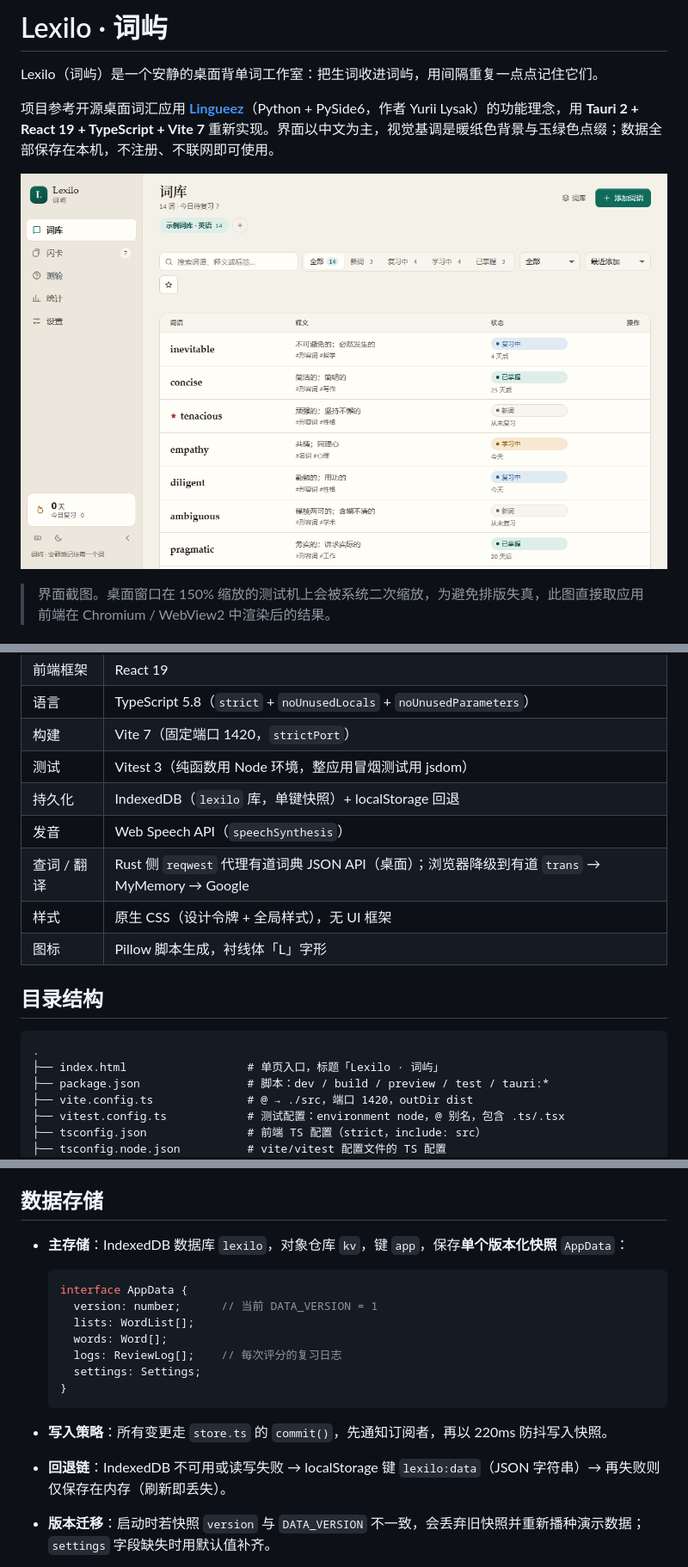
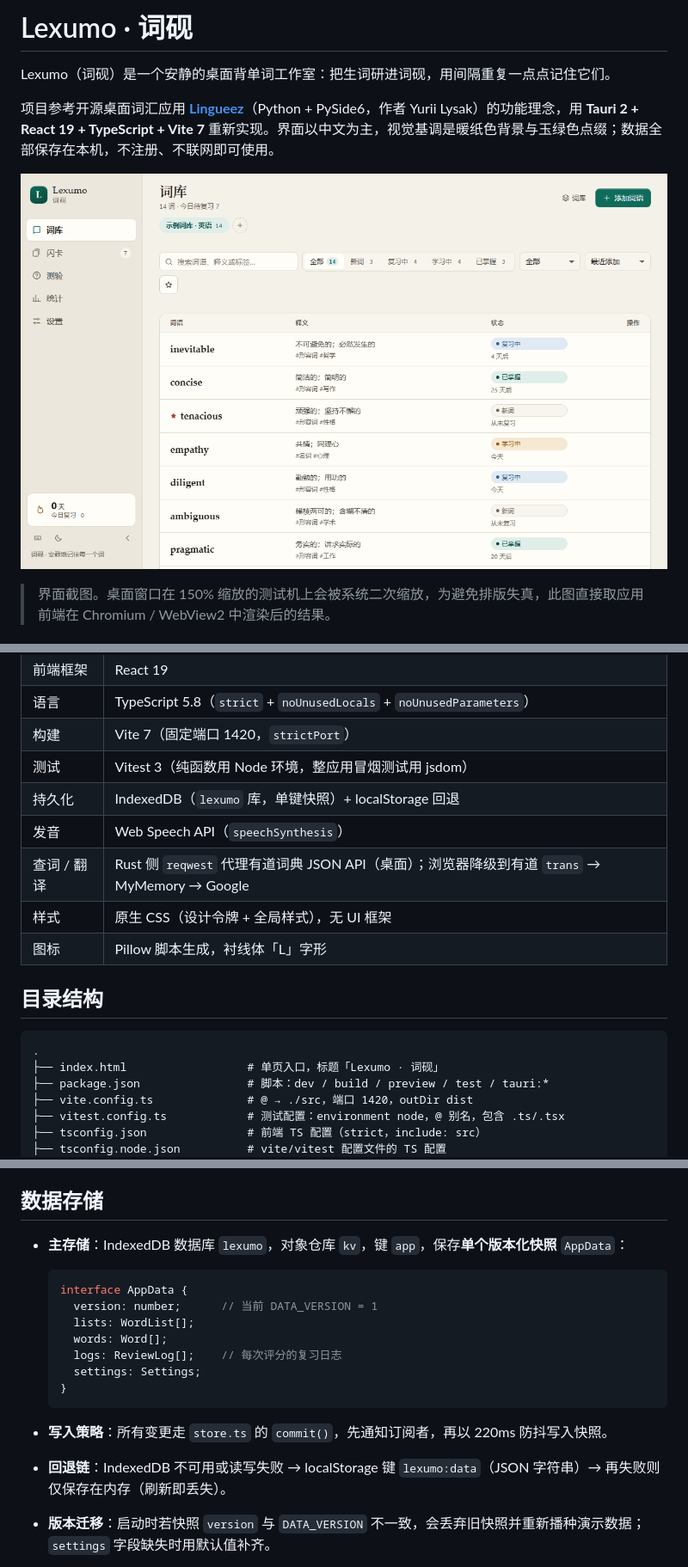
Before and after one commit to noahal1/Lexumo, a Markdown page: README.md, 3 parts joined by grey strips. Shown at 86% size. Drawn GitHub-style; pictures changed too: docs/app-ui.png.

````diff
--- a/README.md
+++ b/README.md
@@ -1,6 +1,6 @@
-# Lexilo · 词屿
+# Lexumo · 词砚
 
-Lexilo（词屿）是一个安静的桌面背单词工作室：把生词收进词屿，用间隔重复一点点记住它们。
+Lexumo（词砚）是一个安静的桌面背单词工作室：把生词研进词砚，用间隔重复一点点记住它们。
 
 项目参考开源桌面词汇应用 **[Lingueez](https://lingueez.app)**（Python + PySide6，作者 Yurii Lysak）的功能理念，用 **Tauri 2 + React 19 + TypeScript + Vite 7** 重新实现。界面以中文为主，视觉基调是暖纸色背景与玉绿色点缀；数据全部保存在本机，不注册、不联网即可使用。
 
@@ -50,7 +50,7 @@ Lexilo（词屿）是一个安静的桌面背单词工作室：把生词收进
 | 语言 | TypeScript 5.8（`strict` + `noUnusedLocals` + `noUnusedParameters`） |
 | 构建 | Vite 7（固定端口 1420，`strictPort`） |
 | 测试 | Vitest 3（纯函数用 Node 环境，整应用冒烟测试用 jsdom） |
-| 持久化 | IndexedDB（`lexilo` 库，单键快照）+ localStorage 回退 |
+| 持久化 | IndexedDB（`lexumo` 库，单键快照）+ localStorage 回退 |
 | 发音 | Web Speech API（`speechSynthesis`） |
 | 查词 / 翻译 | Rust 侧 `reqwest` 代理有道词典 JSON API（桌面）；浏览器降级到有道 `trans` → MyMemory → Google |
 | 样式 | 原生 CSS（设计令牌 + 全局样式），无 UI 框架 |
@@ -60,7 +60,7 @@ Lexilo（词屿）是一个安静的桌面背单词工作室：把生词收进
 
 ```text
 .
-├── index.html                  # 单页入口，标题「Lexilo · 词屿」
+├── index.html                  # 单页入口，标题「Lexumo · 词砚」
 ├── package.json                # 脚本：dev / build / preview / test / tauri:*
 ├── vite.config.ts              # @ → ./src，端口 1420，outDir dist
 ├── vitest.config.ts            # 测试配置：environment node，@ 别名，包含 .ts/.tsx
@@ -180,7 +180,7 @@ npm test
 
 ## 数据存储
 
-- **主存储**：IndexedDB 数据库 `lexilo`，对象仓库 `kv`，键 `app`，保存**单个版本化快照** `AppData`：
+- **主存储**：IndexedDB 数据库 `lexumo`，对象仓库 `kv`，键 `app`，保存**单个版本化快照** `AppData`：
 
   ```ts
   interface AppData {
@@ -193,7 +193,7 @@ npm test
   ```
 
 - **写入策略**：所有变更走 `store.ts` 的 `commit()`，先通知订阅者，再以 220ms 防抖写入快照。
-- **回退链**：IndexedDB 不可用或读写失败 → localStorage 键 `lexilo:data`（JSON 字符串）→ 再失败则仅保存在内存（刷新即丢失）。
+- **回退链**：IndexedDB 不可用或读写失败 → localStorage 键 `lexumo:data`（JSON 字符串）→ 再失败则仅保存在内存（刷新即丢失）。
 - **版本迁移**：启动时若快照 `version` 与 `DATA_VERSION` 不一致，会丢弃旧快照并重新播种演示数据；`settings` 字段缺失时用默认值补齐。
 - **隐私**：数据只在本机，不上传任何服务器；清除 WebView 数据或卸载应用会删除词库，建议定期导出 JSON 备份。
 
````
Also changed, not shown: other parts of README.md (+4 -4 lines), 18 other files.
